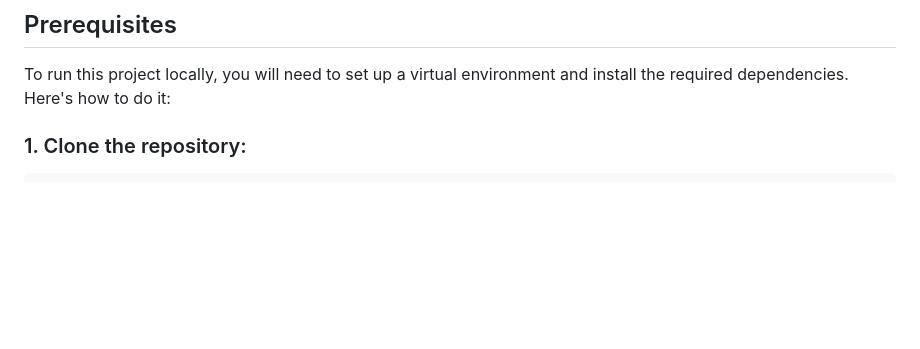
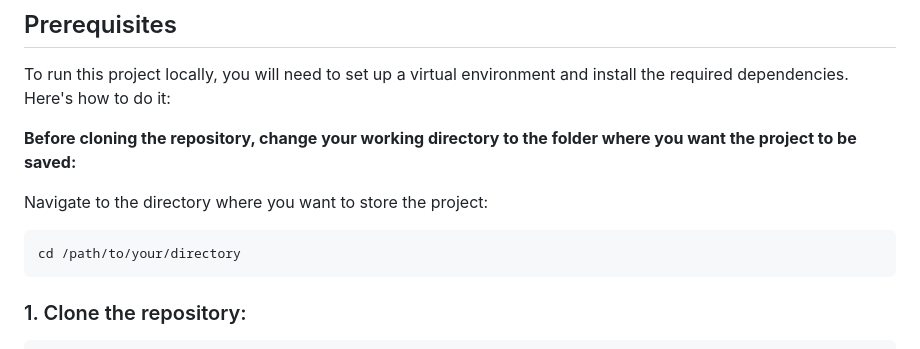
Before and after one commit to johnnietse/cloth-virtual-try-on, a Markdown page: README.md, the part around the change. Drawn GitHub-style; blank space fills up the shorter version.

````diff
--- a/README.md
+++ b/README.md
@@ -11,6 +11,13 @@ This is a web app that allows users to upload an image of their chosen clothing
 ## Prerequisites
 
 To run this project locally, you will need to set up a virtual environment and install the required dependencies. Here's how to do it:
+
+**Before cloning the repository, change your working directory to the folder where you want the project to be saved:**
+
+Navigate to the directory where you want to store the project:
+```bash
+cd /path/to/your/directory
+```
 
 ### 1. Clone the repository:
 ```bash
````
